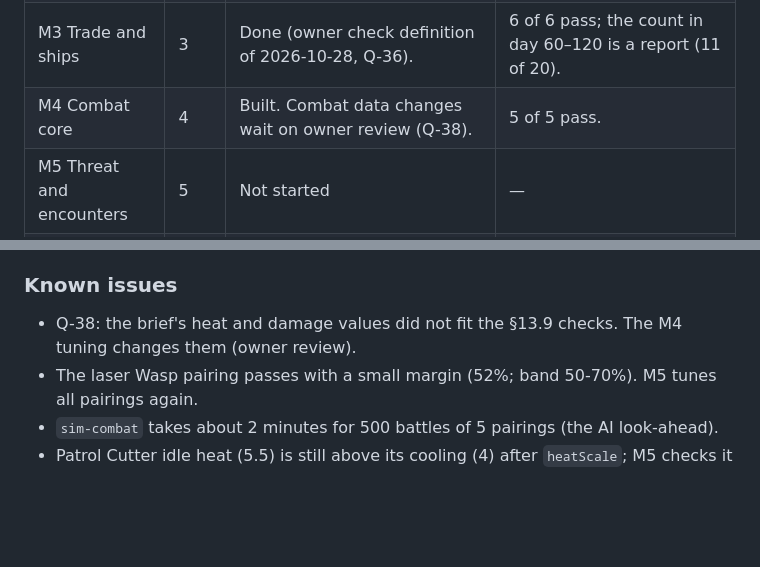
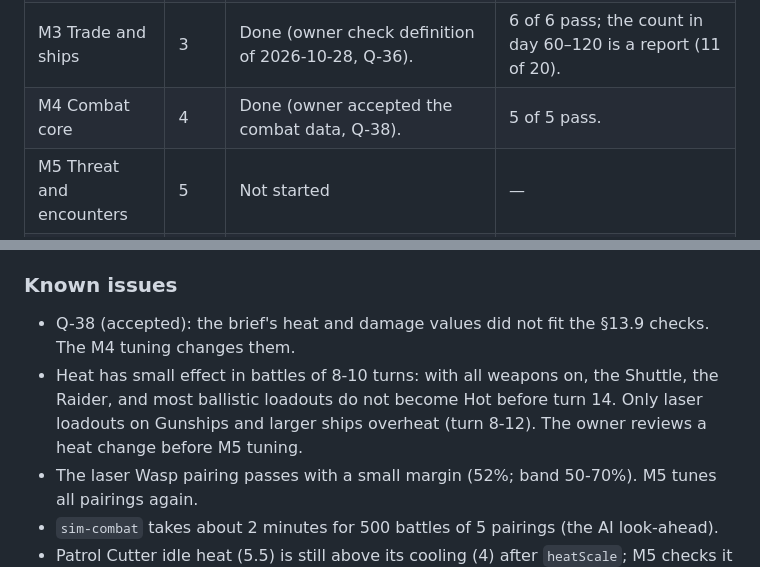
Before and after one commit to nelson-wee/spacesim, a Markdown page: PROGRESS.md, 2 parts joined by grey strips. Drawn GitHub-style; blank space fills up the shorter version.

```diff
--- a/PROGRESS.md
+++ b/PROGRESS.md
@@ -7,7 +7,7 @@ Update this file at the end of each milestone (brief §0, item 9).
 | M1 Foundation | 1 | Built and deployed. | 7 of 7 pass (Pages: deploy job passed; open the site once in a browser to confirm). |
 | M2 Economy | 2 | Done (owner check definitions of 2026-10-27). Closed economy: carriers, K*, capacity from output and input prices. | 7 of 7 checks pass; 4 items are reports (gradient, route margins, raw-goods margins, chain shock). |
 | M3 Trade and ships | 3 | Done (owner check definition of 2026-10-28, Q-36). | 6 of 6 pass; the count in day 60–120 is a report (11 of 20). |
-| M4 Combat core | 4 | Built. Combat data changes wait on owner review (Q-38). | 5 of 5 pass. |
+| M4 Combat core | 4 | Done (owner accepted the combat data, Q-38). | 5 of 5 pass. |
 | M5 Threat and encounters | 5 | Not started | — |
 | M6 Fleet (feature freeze) | 6 | Not started | — |
 | M7 Contracts, career, save | 7 | Not started | — |
@@ -264,7 +264,8 @@ The bot found that the M2 carrier margin (25% on all goods) left large gaps on g
 
 ### Known issues
 
-- Q-38: the brief's heat and damage values did not fit the §13.9 checks. The M4 tuning changes them (owner review).
+- Q-38 (accepted): the brief's heat and damage values did not fit the §13.9 checks. The M4 tuning changes them.
+- Heat has small effect in battles of 8-10 turns: with all weapons on, the Shuttle, the Raider, and most ballistic loadouts do not become Hot before turn 14. Only laser loadouts on Gunships and larger ships overheat (turn 8-12). The owner reviews a heat change before M5 tuning.
 - The laser Wasp pairing passes with a small margin (52%; band 50-70%). M5 tunes all pairings again.
 - `sim-combat` takes about 2 minutes for 500 battles of 5 pairings (the AI look-ahead).
 - Patrol Cutter idle heat (5.5) is still above its cooling (4) after `heatScale`; M5 checks it with the patrol pairings.
```
Also changed, not shown: DECISIONS.md (+1 -1 lines), docs/requirements/README.md (+2 -2 lines).
